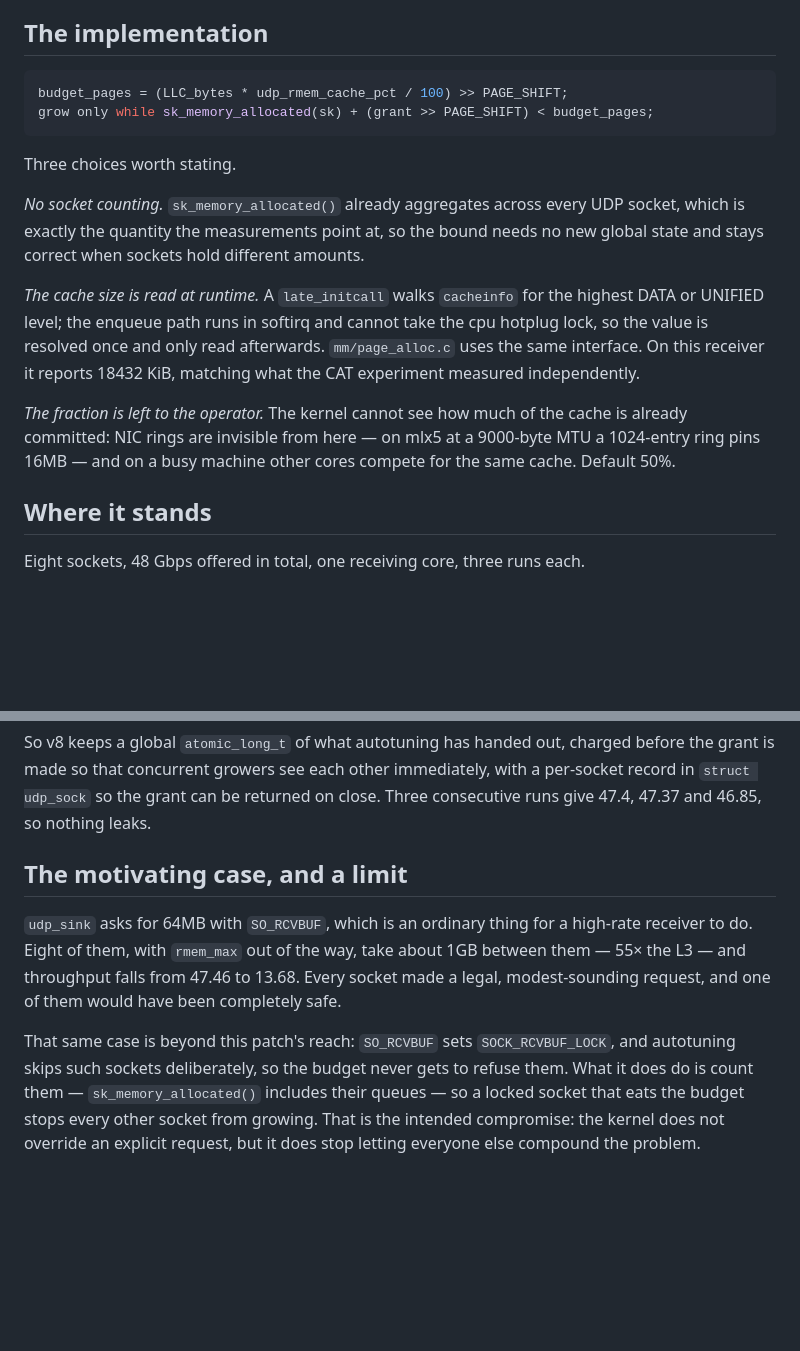
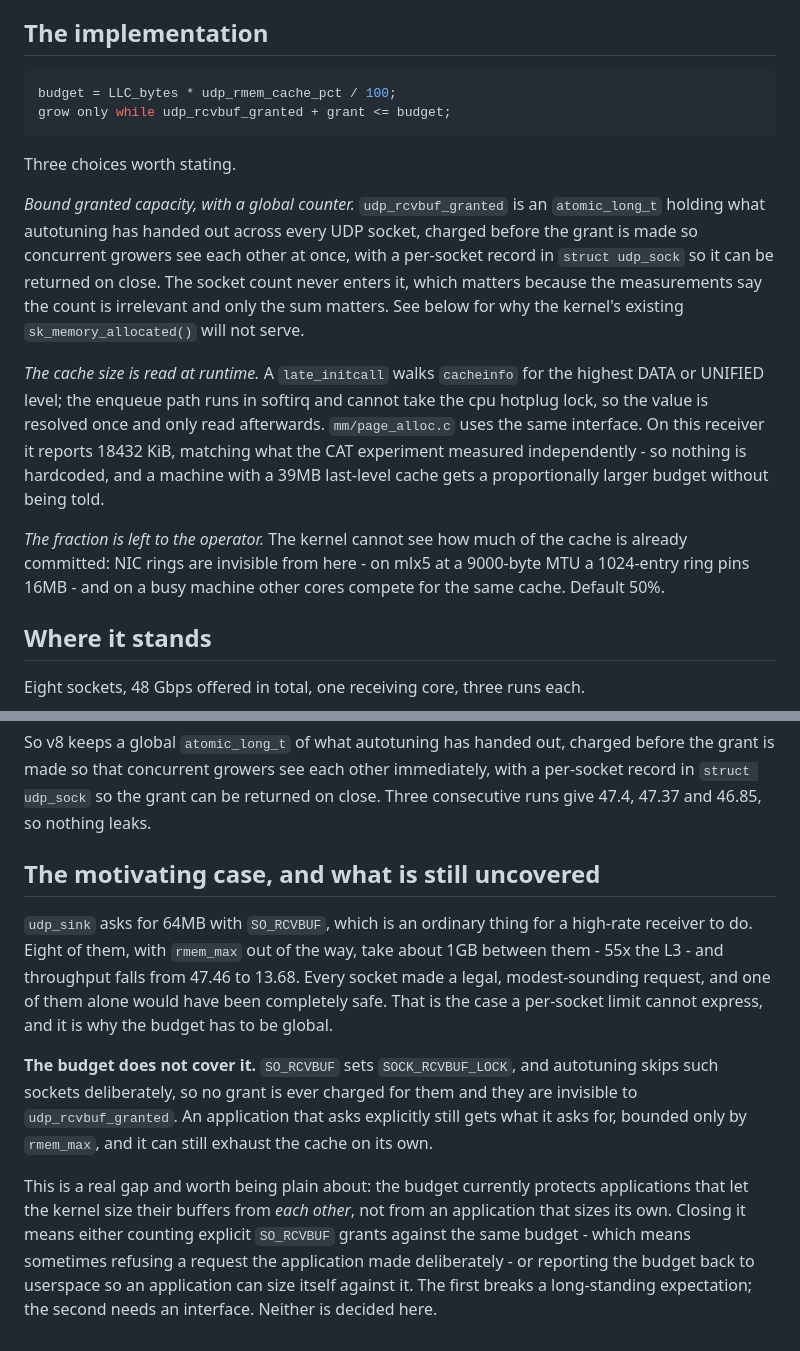
Before and after one commit to Neoul03/UDP-Optimization, a Markdown page: docs/CACHE_BUDGET.md, 2 parts joined by grey strips. Rendered like a GitHub page; blank space fills up the shorter version.

Commit message:
docs(budget): Correct the design note to match the implementation
The implementation section still described bounding sk_memory_allocated,
which two measured attempts showed does not work, and the closing section
claimed that sockets using SO_RCVBUF are at least counted against the
budget. With the switch to tracking granted capacity that is no longer
true: autotuning skips locked sockets, so no grant is charged and they
are invisible to the counter.

State the gap plainly instead. The budget protects applications that let
the kernel size their buffers from each other; it does not protect them
from one that sizes its own, which is exactly the case in the motivating
measurement. Closing it means either refusing a request the application
made deliberately, or reporting the budget to userspace so it can size
itself - neither is decided here.

Also note what the runtime cache lookup buys: nothing is hardcoded, so a
machine with a 39MB last-level cache gets a proportionally larger budget
without being told, and the CAT experiment is the evidence that scaling
with cache size is the right thing to key on.

Co-Authored-By: Claude <noreply@anthropic.com>
Claude-Session: https://claude.ai/code/session_017QHR5F3YD5PytgchhXsXkn

````diff
--- a/docs/CACHE_BUDGET.md
+++ b/docs/CACHE_BUDGET.md
@@ -33,26 +33,31 @@ nothing, in every kernel up to 7.2.7.
 ## The implementation
 
 ```c
-budget_pages = (LLC_bytes * udp_rmem_cache_pct / 100) >> PAGE_SHIFT;
-grow only while sk_memory_allocated(sk) + (grant >> PAGE_SHIFT) < budget_pages;
+budget = LLC_bytes * udp_rmem_cache_pct / 100;
+grow only while udp_rcvbuf_granted + grant <= budget;
 ```
 
 Three choices worth stating.
 
-*No socket counting.* `sk_memory_allocated()` already aggregates across every
-UDP socket, which is exactly the quantity the measurements point at, so the
-bound needs no new global state and stays correct when sockets hold different
-amounts.
+*Bound granted capacity, with a global counter.* `udp_rcvbuf_granted` is an
+`atomic_long_t` holding what autotuning has handed out across every UDP socket,
+charged before the grant is made so concurrent growers see each other at once,
+with a per-socket record in `struct udp_sock` so it can be returned on close.
+The socket count never enters it, which matters because the measurements say
+the count is irrelevant and only the sum matters. See below for why the
+kernel's existing `sk_memory_allocated()` will not serve.
 
 *The cache size is read at runtime.* A `late_initcall` walks `cacheinfo` for
 the highest DATA or UNIFIED level; the enqueue path runs in softirq and cannot
 take the cpu hotplug lock, so the value is resolved once and only read
 afterwards. `mm/page_alloc.c` uses the same interface. On this receiver it
-reports 18432 KiB, matching what the CAT experiment measured independently.
+reports 18432 KiB, matching what the CAT experiment measured independently - so
+nothing is hardcoded, and a machine with a 39MB last-level cache gets a
+proportionally larger budget without being told.
 
 *The fraction is left to the operator.* The kernel cannot see how much of the
-cache is already committed: NIC rings are invisible from here — on mlx5 at a
-9000-byte MTU a 1024-entry ring pins 16MB — and on a busy machine other cores
+cache is already committed: NIC rings are invisible from here - on mlx5 at a
+9000-byte MTU a 1024-entry ring pins 16MB - and on a busy machine other cores
 compete for the same cache. Default 50%.
 
 ## Where it stands
@@ -93,18 +98,26 @@ before the grant is made so that concurrent growers see each other immediately,
 with a per-socket record in `struct udp_sock` so the grant can be returned on
 close. Three consecutive runs give 47.4, 47.37 and 46.85, so nothing leaks.
 
-## The motivating case, and a limit
+## The motivating case, and what is still uncovered
 
 `udp_sink` asks for 64MB with `SO_RCVBUF`, which is an ordinary thing for a
 high-rate receiver to do. Eight of them, with `rmem_max` out of the way, take
-about 1GB between them — 55× the L3 — and throughput falls from 47.46 to 13.68.
-Every socket made a legal, modest-sounding request, and one of them would have
-been completely safe.
+about 1GB between them - 55x the L3 - and throughput falls from 47.46 to 13.68.
+Every socket made a legal, modest-sounding request, and one of them alone would
+have been completely safe. That is the case a per-socket limit cannot express,
+and it is why the budget has to be global.
 
-That same case is beyond this patch's reach: `SO_RCVBUF` sets
-`SOCK_RCVBUF_LOCK`, and autotuning skips such sockets deliberately, so the
-budget never gets to refuse them. What it does do is count them —
-`sk_memory_allocated()` includes their queues — so a locked socket that eats
-the budget stops every other socket from growing. That is the intended
-compromise: the kernel does not override an explicit request, but it does stop
-letting everyone else compound the problem.
+**The budget does not cover it.** `SO_RCVBUF` sets `SOCK_RCVBUF_LOCK`, and
+autotuning skips such sockets deliberately, so no grant is ever charged for
+them and they are invisible to `udp_rcvbuf_granted`. An application that asks
+explicitly still gets what it asks for, bounded only by `rmem_max`, and it can
+still exhaust the cache on its own.
+
+This is a real gap and worth being plain about: the budget currently protects
+applications that let the kernel size their buffers from *each other*, not from
+an application that sizes its own. Closing it means either counting explicit
+`SO_RCVBUF` grants against the same budget - which means sometimes refusing a
+request the application made deliberately - or reporting the budget back to
+userspace so an application can size itself against it. The first breaks a
+long-standing expectation; the second needs an interface. Neither is decided
+here.
````
